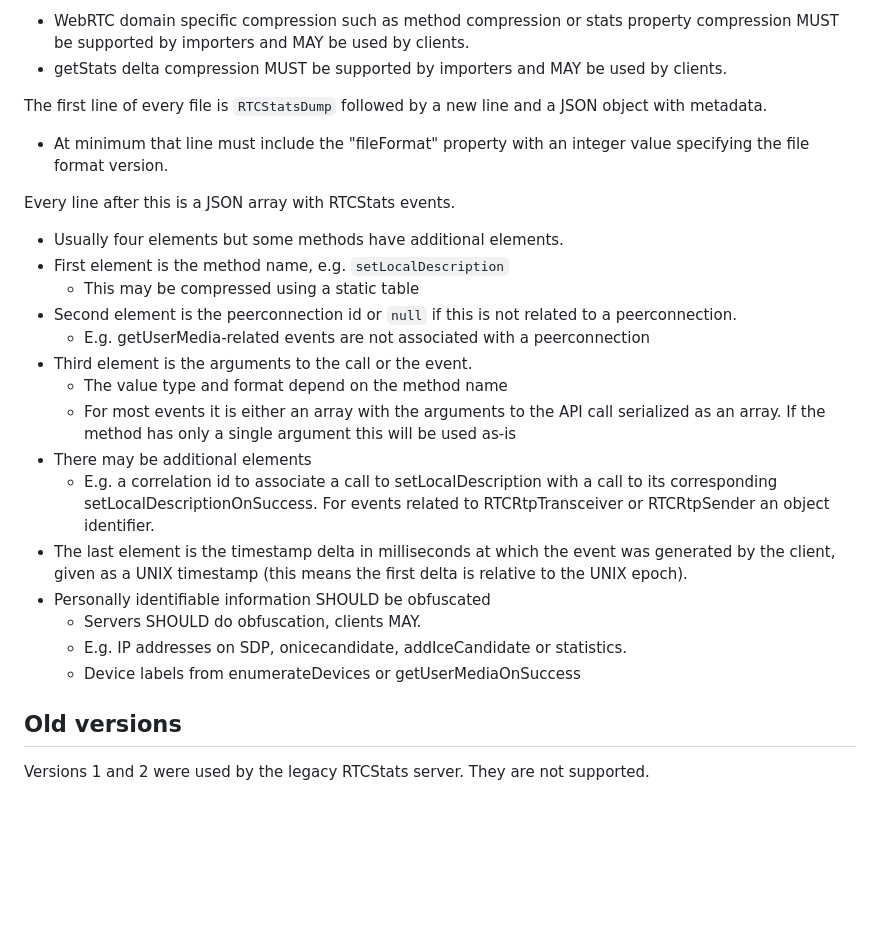
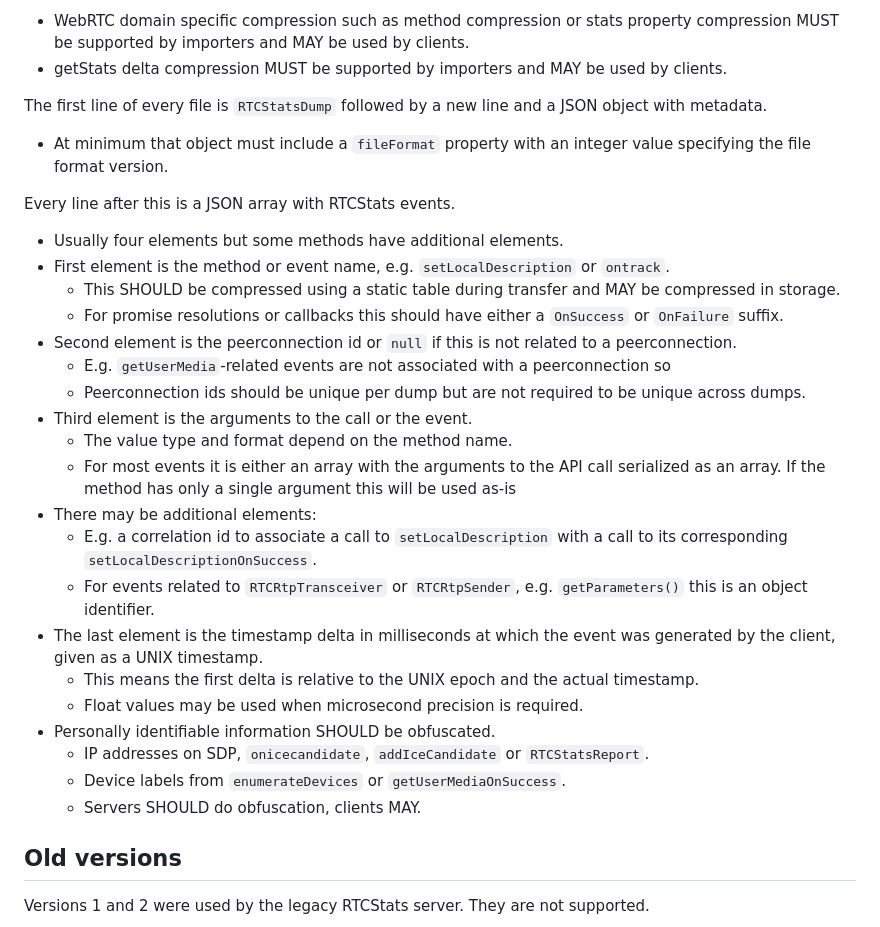
Before and after one commit to rtcstats/rtcstats, a Markdown page: packages/rtcstats-server/README.md, the part around the change. Rendered like a GitHub page; blank space fills up the shorter version.

Commit message:
improve fileformat doc

```diff
--- a/packages/rtcstats-server/README.md
+++ b/packages/rtcstats-server/README.md
@@ -57,24 +57,29 @@ RTCStats dump files may be compressed using standard compression methods such as
 * getStats delta compression MUST be supported by importers and MAY be used by clients.
 
 The first line of every file is `RTCStatsDump` followed by a new line and a JSON object with metadata.
-*  At minimum that line must include the "fileFormat" property with an integer value specifying the file format version.
+*  At minimum that object must include a `fileFormat` property with an integer value specifying the file format version.
 
 Every line after this is a JSON array with RTCStats events.
 * Usually four elements but some methods have additional elements.
-* First element is the method name, e.g. `setLocalDescription`
-  * This may be compressed using a static table
+* First element is the method or event name, e.g. `setLocalDescription` or `ontrack`.
+  * This SHOULD be compressed using a static table during transfer and MAY be compressed in storage.
+  * For promise resolutions or callbacks this should have either a `OnSuccess` or `OnFailure` suffix.
 * Second element is the peerconnection id or `null` if this is not related to a peerconnection.
-  * E.g. getUserMedia-related events are not associated with a peerconnection
+  * E.g. `getUserMedia`-related events are not associated with a peerconnection so
+  * Peerconnection ids should be unique per dump but are not required to be unique across dumps.
 * Third element is the arguments to the call or the event.
-  * The value type and format depend on the method name
+  * The value type and format depend on the method name.
   * For most events it is either an array with the arguments to the API call serialized as an array. If the method has only a single argument this will be used as-is
-* There may be additional elements
-  * E.g. a correlation id to associate a call to setLocalDescription with a call to its corresponding setLocalDescriptionOnSuccess. For events related to RTCRtpTransceiver or RTCRtpSender an object identifier.
-* The last element is the timestamp delta in milliseconds at which the event was generated by the client, given as a UNIX timestamp (this means the first delta is relative to the UNIX epoch).
-* Personally identifiable information SHOULD be obfuscated
-    * Servers SHOULD do obfuscation, clients MAY.
-    * E.g. IP addresses on SDP, onicecandidate, addIceCandidate or statistics.
-    * Device labels from enumerateDevices or getUserMediaOnSuccess
+* There may be additional elements:
+  * E.g. a correlation id to associate a call to `setLocalDescription` with a call to its corresponding `setLocalDescriptionOnSuccess`.
+  * For events related to `RTCRtpTransceiver` or `RTCRtpSender`, e.g. `getParameters()` this is an object identifier.
+* The last element is the timestamp delta in milliseconds at which the event was generated by the client, given as a UNIX timestamp.
+  * This means the first delta is relative to the UNIX epoch and the actual timestamp.
+  * Float values may be used when microsecond precision is required.
+* Personally identifiable information SHOULD be obfuscated.
+  * IP addresses on SDP, `onicecandidate`, `addIceCandidate` or `RTCStatsReport`.
+  * Device labels from `enumerateDevices` or `getUserMediaOnSuccess`.
+  * Servers SHOULD do obfuscation, clients MAY.
 
 ## Old versions
 Versions 1 and 2 were used by the legacy RTCStats server. They are not supported.
```
